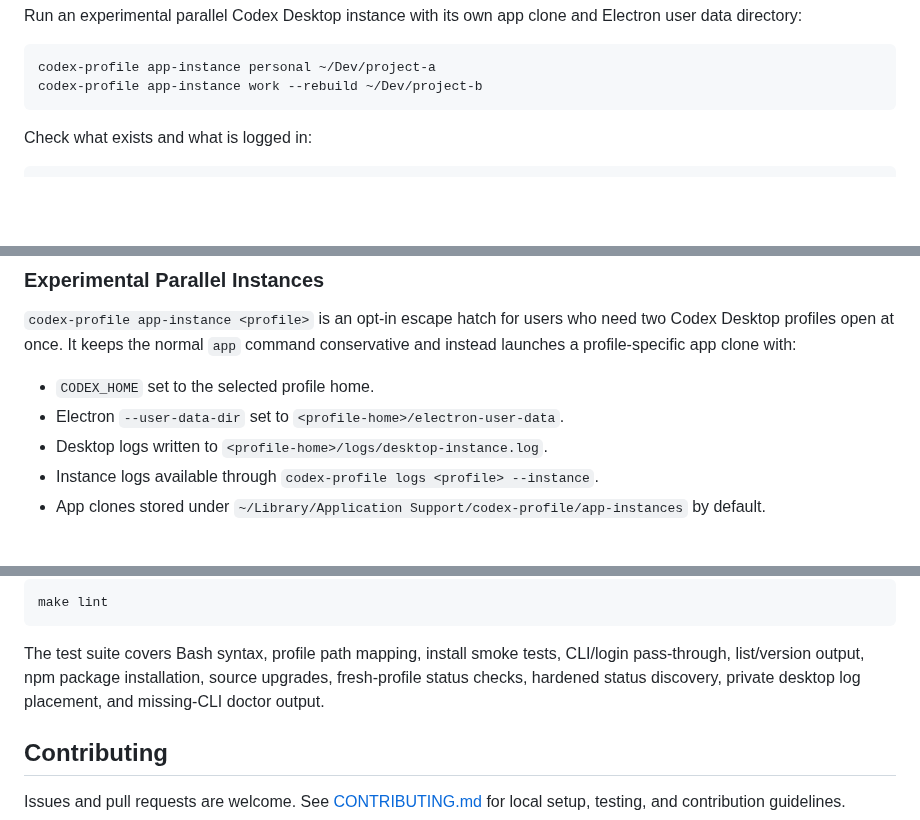
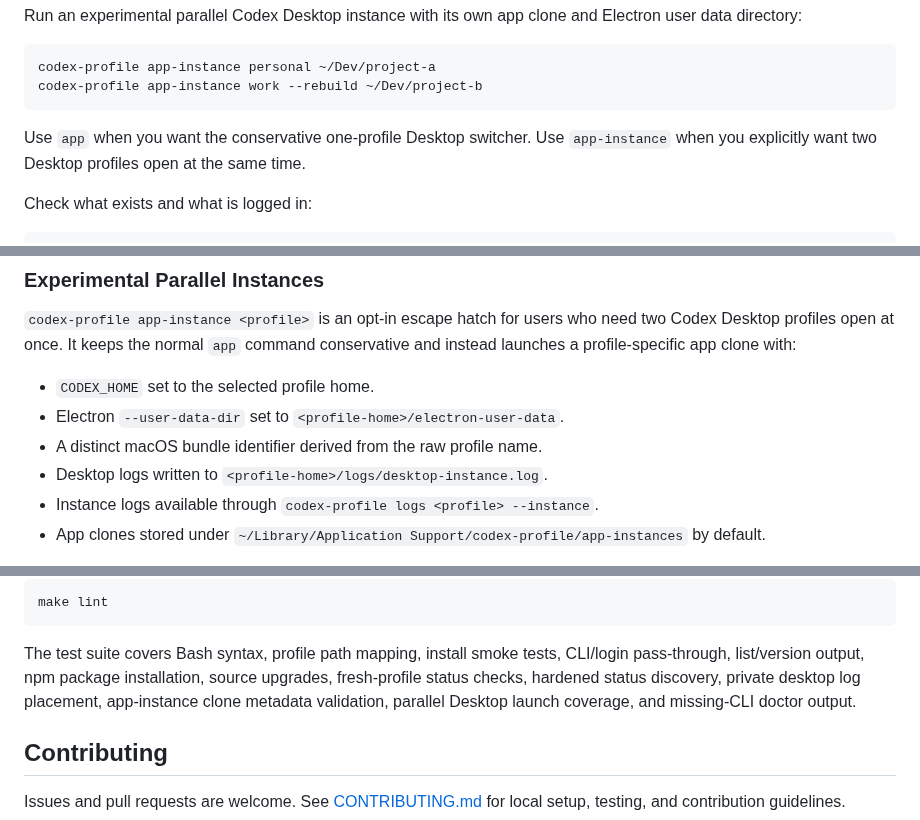
Before and after one commit to Ducksss/codex-profiles, a Markdown page: README.md, 3 parts joined by grey strips. Drawn GitHub-style; blank space fills up the shorter version.

````diff
--- a/README.md
+++ b/README.md
@@ -149,6 +161,10 @@ Electron user data directory:
 codex-profile app-instance personal ~/Dev/project-a
 codex-profile app-instance work --rebuild ~/Dev/project-b
 ```
+
+Use `app` when you want the conservative one-profile Desktop switcher. Use
+`app-instance` when you explicitly want two Desktop profiles open at the same
+time.
 
 Check what exists and what is logged in:
 
@@ -418,6 +467,7 @@ conservative and instead launches a profile-specific app clone with:
 
 - `CODEX_HOME` set to the selected profile home.
 - Electron `--user-data-dir` set to `<profile-home>/electron-user-data`.
+- A distinct macOS bundle identifier derived from the raw profile name.
 - Desktop logs written to `<profile-home>/logs/desktop-instance.log`.
 - Instance logs available through `codex-profile logs <profile> --instance`.
 - App clones stored under
@@ -503,7 +553,8 @@ make lint
 The test suite covers Bash syntax, profile path mapping, install smoke tests,
 CLI/login pass-through, list/version output, npm package installation, source
 upgrades, fresh-profile status checks, hardened status discovery, private
-desktop log placement, and missing-CLI doctor output.
+desktop log placement, app-instance clone metadata validation, parallel
+Desktop launch coverage, and missing-CLI doctor output.
 
 ## Contributing
 
````
Also changed, not shown: other parts of README.md (+51 -6 lines), CHANGELOG.md (+7 -0 lines), media/codex-profile-parallel-instances.png (added), 1 other file.
